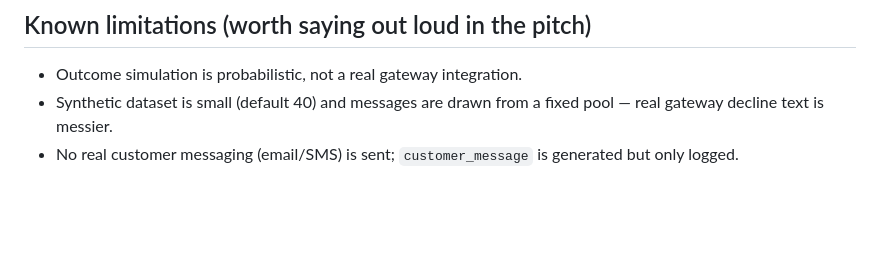
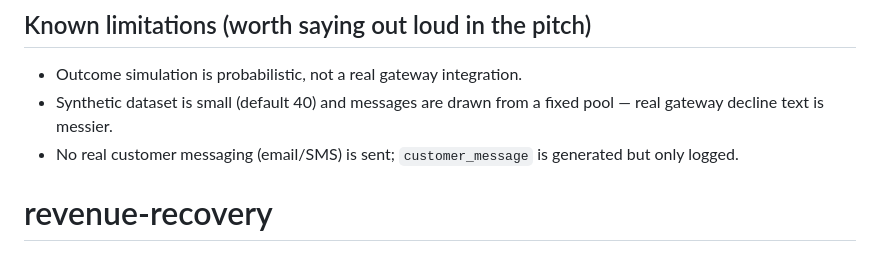
Before and after one commit to diyasharma12/revenue-recovery, a Markdown page: README.md, the part around the change. Drawn GitHub-style; blank space fills up the shorter version.

```diff
--- a/README.md
+++ b/README.md
@@ -85,3 +85,4 @@ end — useful for testing before wiring in the real key.
   fixed pool — real gateway decline text is messier.
 - No real customer messaging (email/SMS) is sent; `customer_message` is
   generated but only logged.
+# revenue-recovery
```
